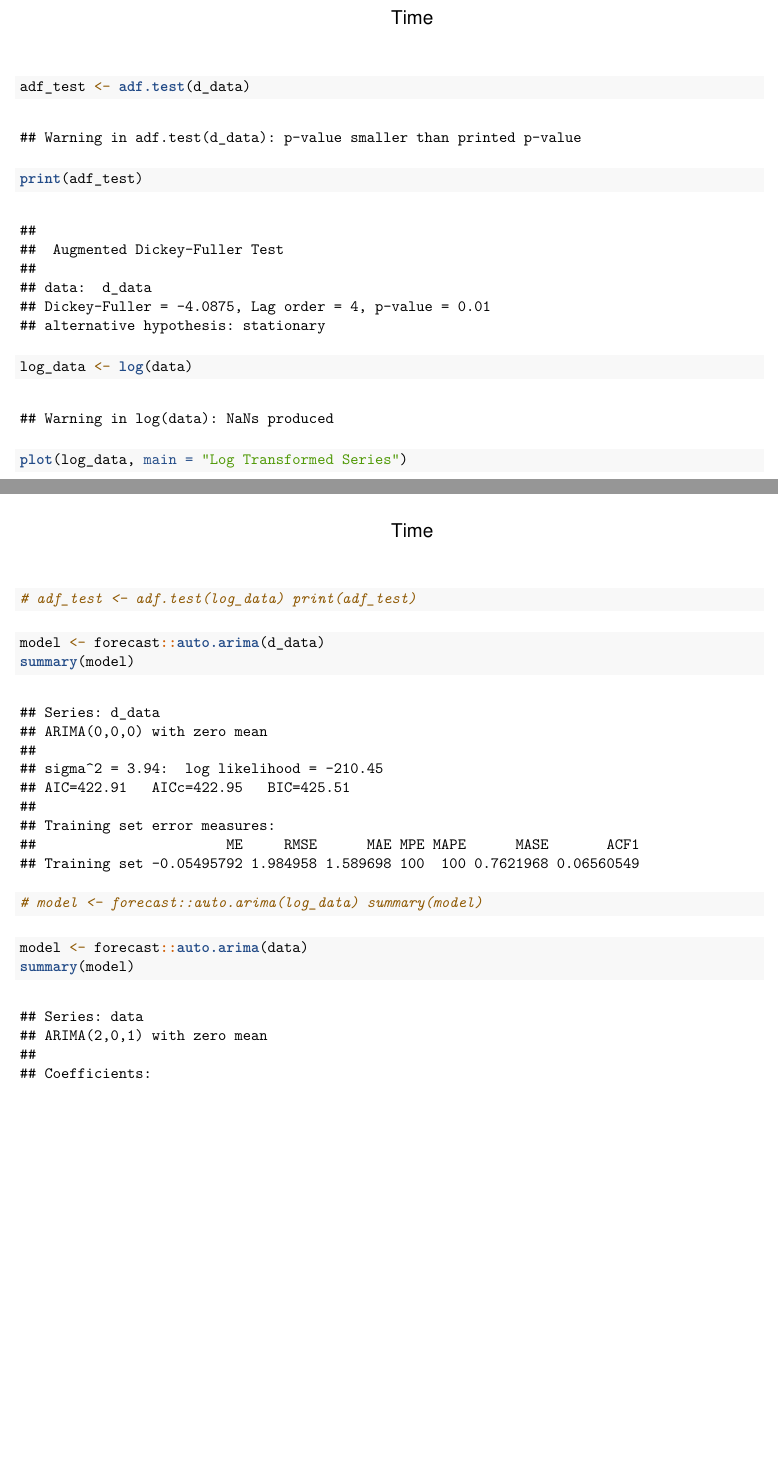
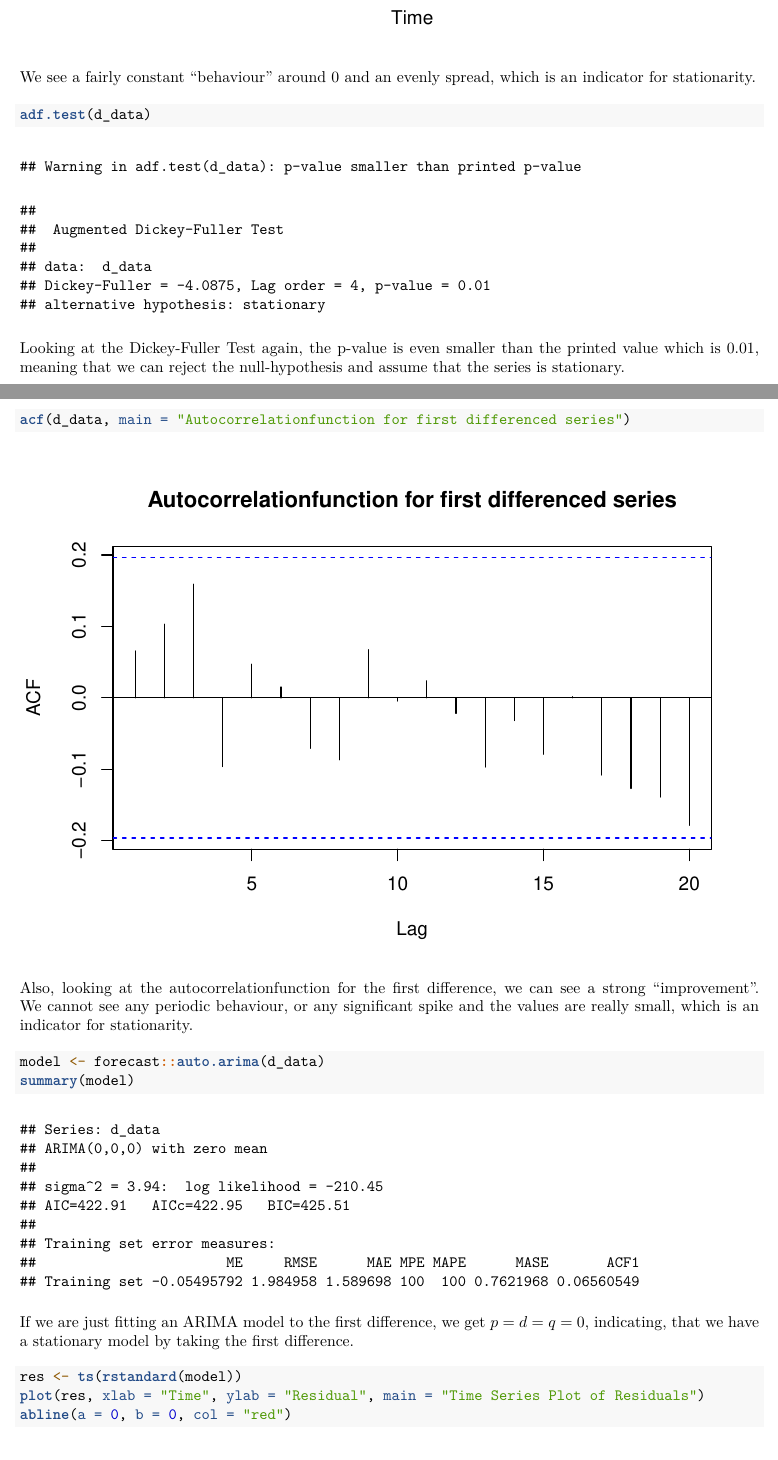
Before and after one commit to svbergmann/Time-Series-Analysis, an R Markdown document (homework/midterm_sven.rmd): two parts of pages 8 and 9 of 10 before the commit and two parts of pages 9 and 10 of 12 after it, joined at a grey line, cut so that both start at the same text, the shorter picture padded with empty space. The pictures show the output file homework/midterm_sven.pdf that the author committed with the source.

Commit message:
Work on midterm

````diff
--- a/homework/midterm_sven.rmd
+++ b/homework/midterm_sven.rmd
@@ -123,20 +138,31 @@ plot(d_data, main = "Differenced Series")
+We see a fairly constant "behaviour" around 0 and an evenly spread, which is an indicator for stationarity.
+
 ```{r}
-adf_test <- adf.test(d_data)
-print(adf_test)
+adf.test(d_data)
 ```
+
+Looking at the Dickey-Fuller Test again, the p-value is even smaller than the printed value which is 0.01, meaning that we can reject the null-hypothesis and assume that the series is stationary.
+
 ```{r}
-log_data <- log(data)
-plot(log_data, main = "Log Transformed Series")
+acf(d_data, main = 'Autocorrelationfunction for first differenced series')
 ```
-```{r}
-#adf_test <- adf.test(log_data)
-#print(adf_test)
-```
+
+Also, looking at the autocorrelationfunction for the first difference,
+we can see a strong "improvement".
+We cannot see any periodic behaviour,
+or any significant spike and the values are really small,
+which is an indicator for stationarity.
+
 ```{r}
 model <- forecast::auto.arima(d_data)
 summary(model)
 ```
+
+If we are just fitting an ARIMA model to the first difference, we get $p=d=q=0$,
+indicating, that we have a stationary model by taking the first difference.
+
 ```{r}
-#model <- forecast::auto.arima(log_data)
-#summary(model)
+res <- ts(rstandard(model))
+plot(res, xlab = "Time", ylab = "Residual", main = "Time Series Plot of Residuals")
+abline(a = 0, b = 0, col = 'red')
 ```
@@ -143,3 +172 @@ summary(model)
 ```{r}
-model <- forecast::auto.arima(data)
-summary(model)
````
Also changed, not shown: homework/midterm_sven.pdf, homework/midterm_sven.rmd (29 more changed lines).
